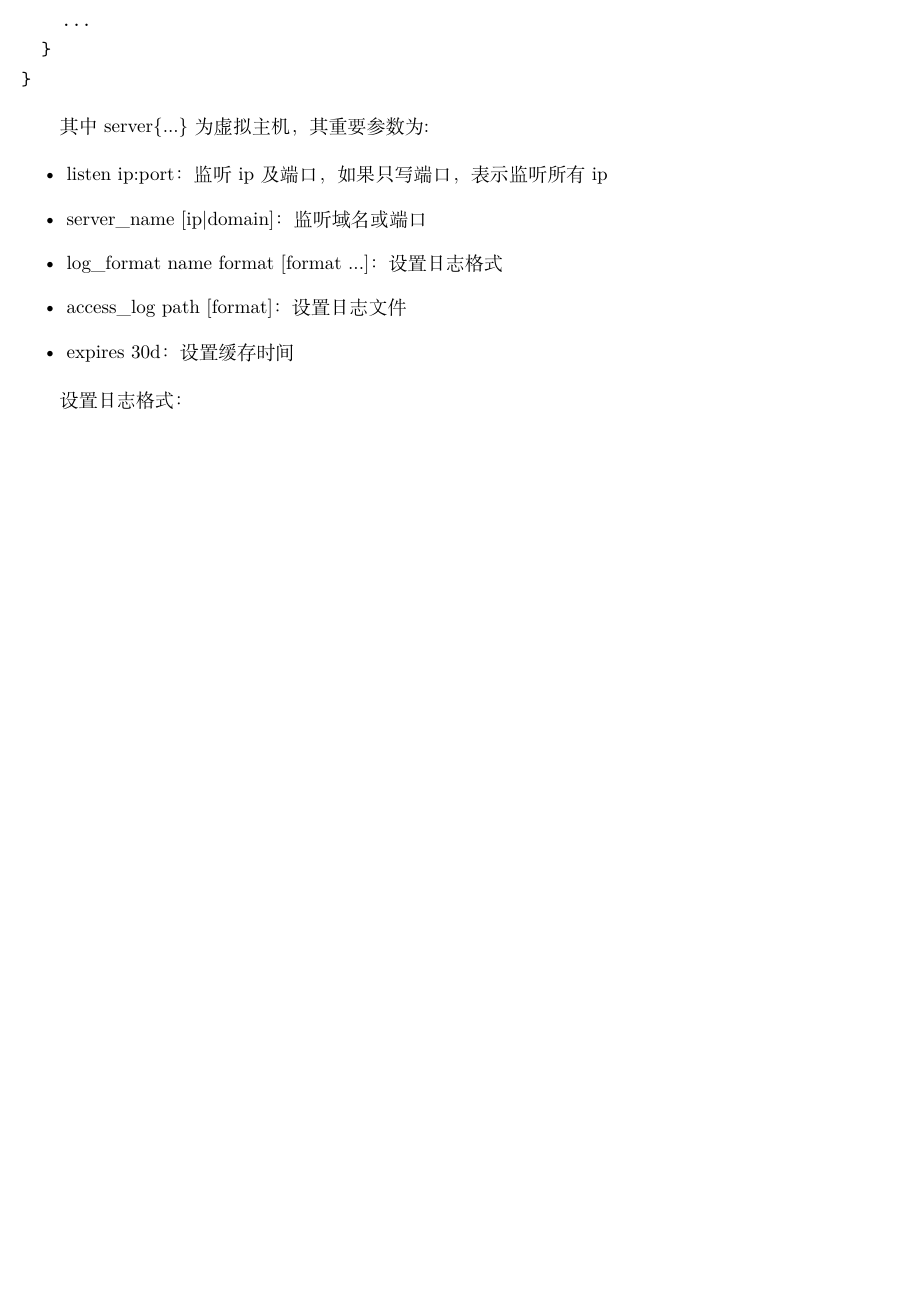
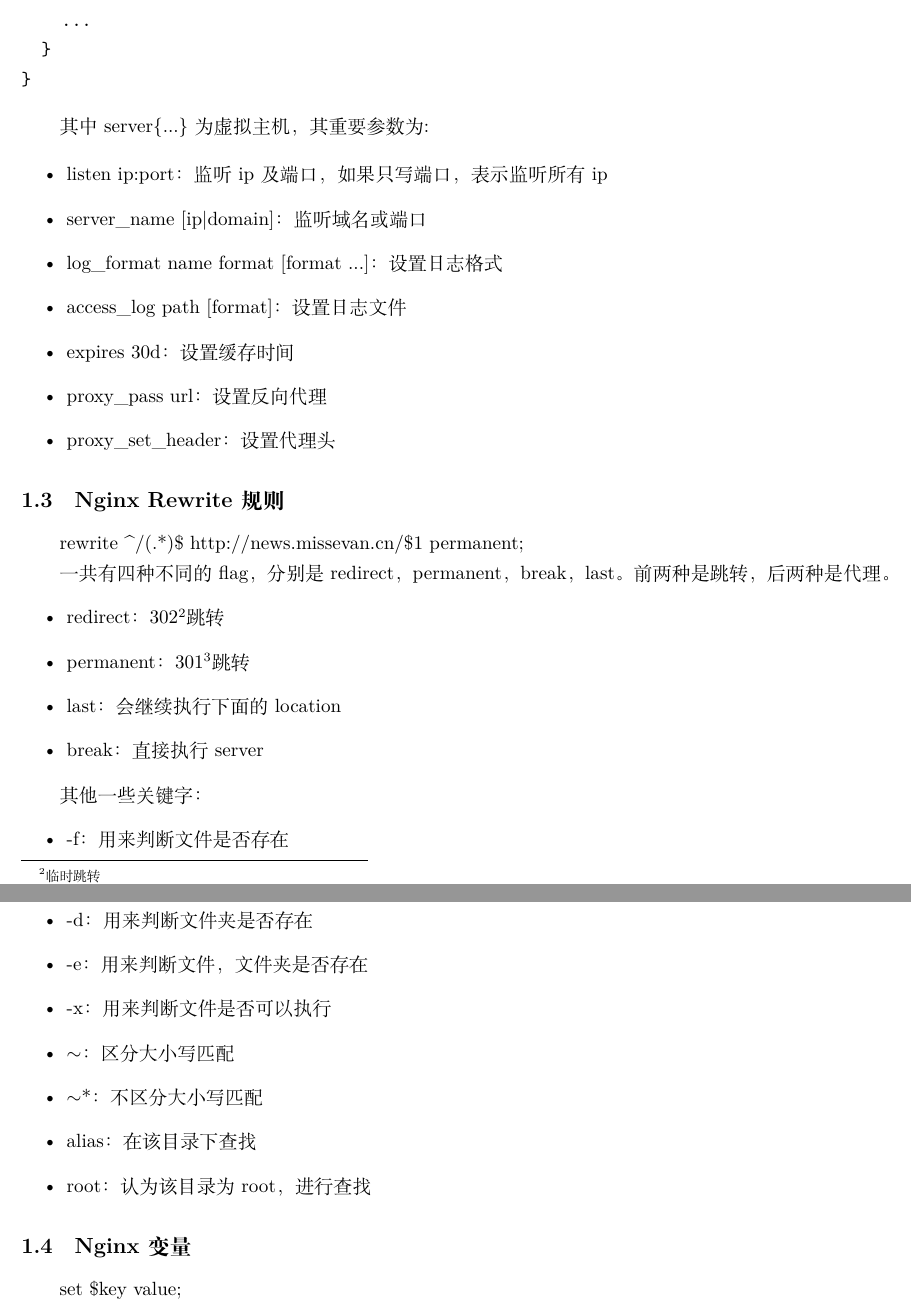
Before and after one commit to xiaoliwang/notes, a LaTeX document (Program/server.tex): part of page 4 of 5 before the commit and two parts of pages 4 and 5 of 6 after it, the two joined at a grey line, cut so that both start at the same text, the shorter picture padded with empty space. Compiled offline with XeLaTeX.

Commit message:
整理了nginx

```diff
--- a/Program/server.tex
+++ b/Program/server.tex
@@ -98,10 +98,35 @@ http
   \item log\_format name format [format ...]：设置日志格式
   \item access\_log path [format]：设置日志文件
   \item expires 30d：设置缓存时间
+  \item proxy\_pass url：设置反向代理
+  \item proxy\_set\_header：设置代理头
 \end{itemize}
 
-设置日志格式：
+\subsection{Nginx Rewrite规则}
+rewrite \^{}/(.*)\$ http://news.missevan.cn/\$1 permanent;
 
+一共有四种不同的flag，分别是redirect，permanent，break，last。前两种是跳转，后两种是代理。
+\begin{itemize}
+  \item redirect：302\footnote{临时跳转}跳转
+  \item permanent：301\footnote{永久跳转}跳转
+  \item last：会继续执行下面的location
+  \item break：直接执行server
+\end{itemize}
+
+其他一些关键字：
+\begin{itemize}
+  \item -f：用来判断文件是否存在
+  \item -d：用来判断文件夹是否存在
+  \item -e：用来判断文件，文件夹是否存在
+  \item -x：用来判断文件是否可以执行
+  \item $\sim$：区分大小写匹配
+  \item $\sim$*：不区分大小写匹配
+  \item alias：在该目录下查找
+  \item root：认为该目录为root，进行查找
+\end{itemize}
+
+\subsection{Nginx变量}
+set \$key value;
 \clearpage
 
 \section{Apache}
```
